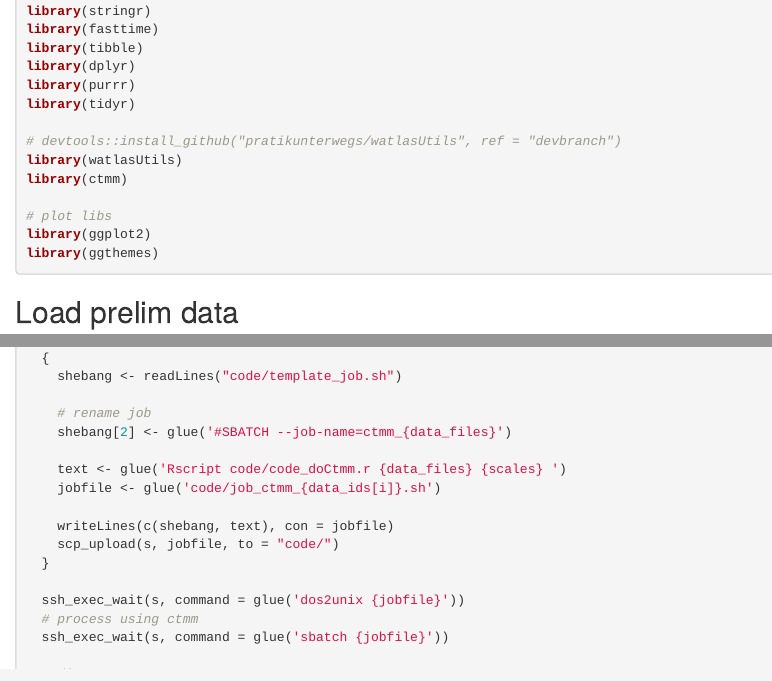
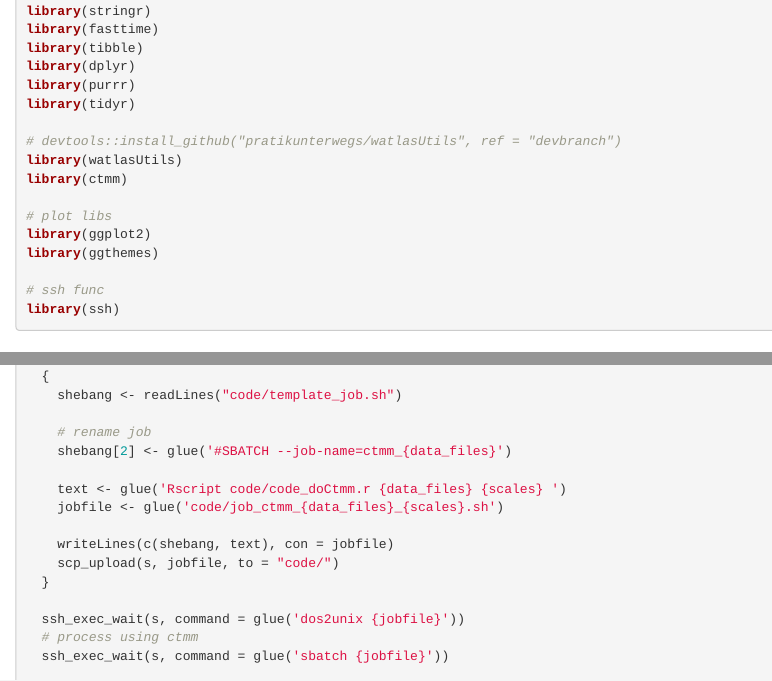
Before and after one commit to pratikunterwegs/knotDistance, an R Markdown document (07_supplement01_test_ctmm.rmd): the page in a window 1100 px wide, from 250 px down, and a second part further down, joined at a grey line. Rendered offline with R 4.5, knitr and Pandoc, with nearby package versions.

Commit message:
changes to code

````diff
--- a/07_supplement01_test_ctmm.rmd
+++ b/07_supplement01_test_ctmm.rmd
@@ -29,6 +29,9 @@ library(ctmm)
 # plot libs
 library(ggplot2)
 library(ggthemes)
+
+# ssh func
+library(ssh)
 ```
 
 ## Load prelim data
@@ -100,7 +103,7 @@ pmap(data_to_test, function(scales, data_files){
     shebang[2] <- glue('#SBATCH --job-name=ctmm_{data_files}')
 
     text <- glue('Rscript code/code_doCtmm.r {data_files} {scales} ')
-    jobfile <- glue('code/job_ctmm_{data_ids[i]}.sh')
+    jobfile <- glue('code/job_ctmm_{data_files}_{scales}.sh')
 
     writeLines(c(shebang, text), con = jobfile)
     scp_upload(s, jobfile, to = "code/")
````
